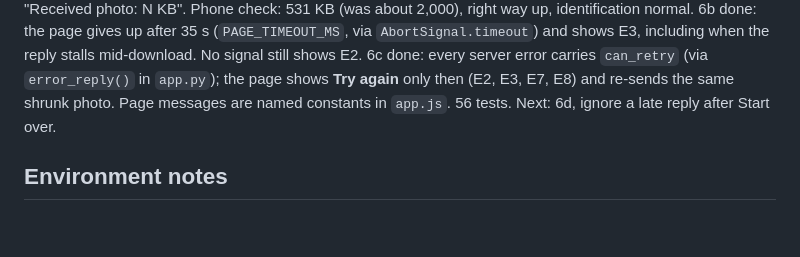
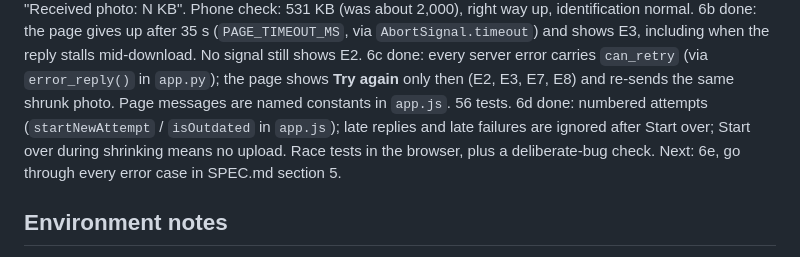
Before and after one commit to sudiptol/flower-id, a Markdown page: CLAUDE.md, the part around the change. Drawn GitHub-style; blank space fills up the shorter version.

Commit message:
Note step 6d progress
Co-Authored-By: Claude Opus 5.5 <noreply@anthropic.com>

```diff
--- a/CLAUDE.md
+++ b/CLAUDE.md
@@ -119,7 +119,8 @@ Setup done: Python 3.15.0 installed from python.org, with certificates set up.
 6a built: `shrinkPhoto()` in `app.js` (longest side 1600 px, JPEG 0.85; strips EXIF/GPS; falls back to the original). Measured on the bouquet: Pl@ntNet gives identical results for the same photo twice; the 1600-px copy (518 KB vs 2.8 MB) gave the same top two guesses. The server log shows "Received photo: N KB". Phone check: 531 KB (was about 2,000), right way up, identification normal.
 6b done: the page gives up after 35 s (`PAGE_TIMEOUT_MS`, via `AbortSignal.timeout`) and shows E3, including when the reply stalls mid-download. No signal still shows E2.
 6c done: every server error carries `can_retry` (via `error_reply()` in `app.py`); the page shows **Try again** only then (E2, E3, E7, E8) and re-sends the same shrunk photo. Page messages are named constants in `app.js`. 56 tests.
-Next: 6d, ignore a late reply after Start over.
+6d done: numbered attempts (`startNewAttempt` / `isOutdated` in `app.js`); late replies and late failures are ignored after Start over; Start over during shrinking means no upload. Race tests in the browser, plus a deliberate-bug check.
+Next: 6e, go through every error case in SPEC.md section 5.
 
 ## Environment notes
 
```
